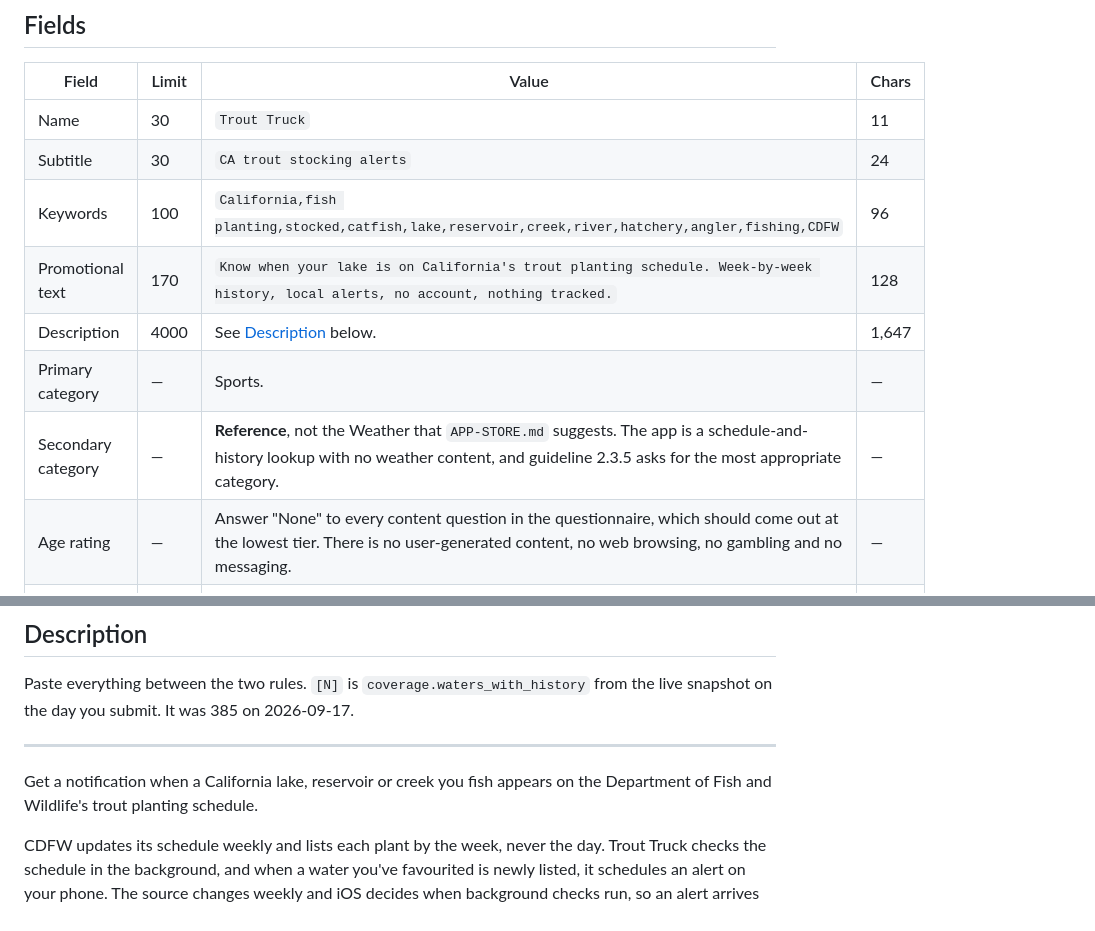
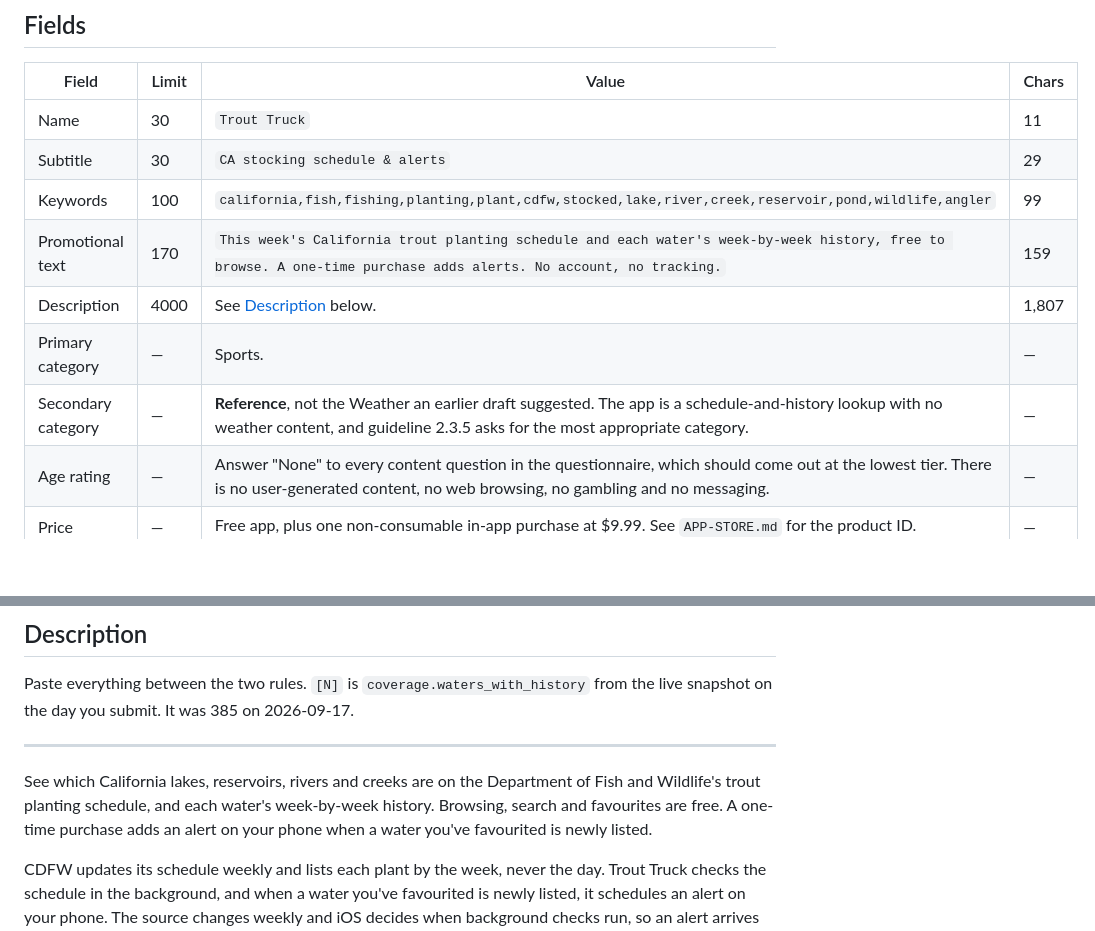
Before and after one commit to ChelseaKR/ca-fish-planting-alerts, a Markdown page: docs/APP-STORE-LISTING.md, 2 parts joined by grey strips. Rendered like a GitHub page; blank space fills up the shorter version.

Commit message:
docs(app-store): tune the subtitle, keywords and first lines for app store search (#38)
[moved to private strategy notes]

```diff
--- a/docs/APP-STORE-LISTING.md
+++ b/docs/APP-STORE-LISTING.md
@@ -31,12 +31,12 @@ description.
 | Field | Limit | Value | Chars |
 |---|---|---|---|
 | Name | 30 | `Trout Truck` | 11 |
-| Subtitle | 30 | `CA trout stocking alerts` | 24 |
-| Keywords | 100 | `California,fish planting,stocked,catfish,lake,reservoir,creek,river,hatchery,angler,fishing,CDFW` | 96 |
-| Promotional text | 170 | `Know when your lake is on California's trout planting schedule. Week-by-week history, local alerts, no account, nothing tracked.` | 128 |
-| Description | 4000 | See [Description](#description) below. | 1,647 |
+| Subtitle | 30 | `CA stocking schedule & alerts` | 29 |
+| Keywords | 100 | `california,fish,fishing,planting,plant,cdfw,stocked,lake,river,creek,reservoir,pond,wildlife,angler` | 99 |
+| Promotional text | 170 | `This week's California trout planting schedule and each water's week-by-week history, free to browse. A one-time purchase adds alerts. No account, no tracking.` | 159 |
+| Description | 4000 | See [Description](#description) below. | 1,807 |
 | Primary category | — | Sports. | — |
-| Secondary category | — | **Reference**, not the Weather that `APP-STORE.md` suggests. The app is a schedule-and-history lookup with no weather content, and guideline 2.3.5 asks for the most appropriate category. | — |
+| Secondary category | — | **Reference**, not the Weather an earlier draft suggested. The app is a schedule-and-history lookup with no weather content, and guideline 2.3.5 asks for the most appropriate category. | — |
 | Age rating | — | Answer "None" to every content question in the questionnaire, which should come out at the lowest tier. There is no user-generated content, no web browsing, no gambling and no messaging. | — |
 | Price | — | Free app, plus one non-consumable in-app purchase at $9.99. See `APP-STORE.md` for the product ID. | — |
 | Support URL | — | `[SITE]/support/` | — |
@@ -71,7 +71,7 @@ submit. It was 385 on 2026-09-17.
 
 ---
 
-Get a notification when a California lake, reservoir or creek you fish appears on the Department of Fish and Wildlife's trout planting schedule.
+See which California lakes, reservoirs, rivers and creeks are on the Department of Fish and Wildlife's trout planting schedule, and each water's week-by-week history. Browsing, search and favourites are free. A one-time purchase adds an alert on your phone when a water you've favourited is newly listed.
 
 CDFW updates its schedule weekly and lists each plant by the week, never the day. Trout Truck checks the schedule in the background, and when a water you've favourited is newly listed, it schedules an alert on your phone. The source changes weekly and iOS decides when background checks run, so an alert arrives within days of a new listing, not the minute it's posted.
 
```
Also changed, not shown: docs/APP-STORE.md (+7 -6 lines).
